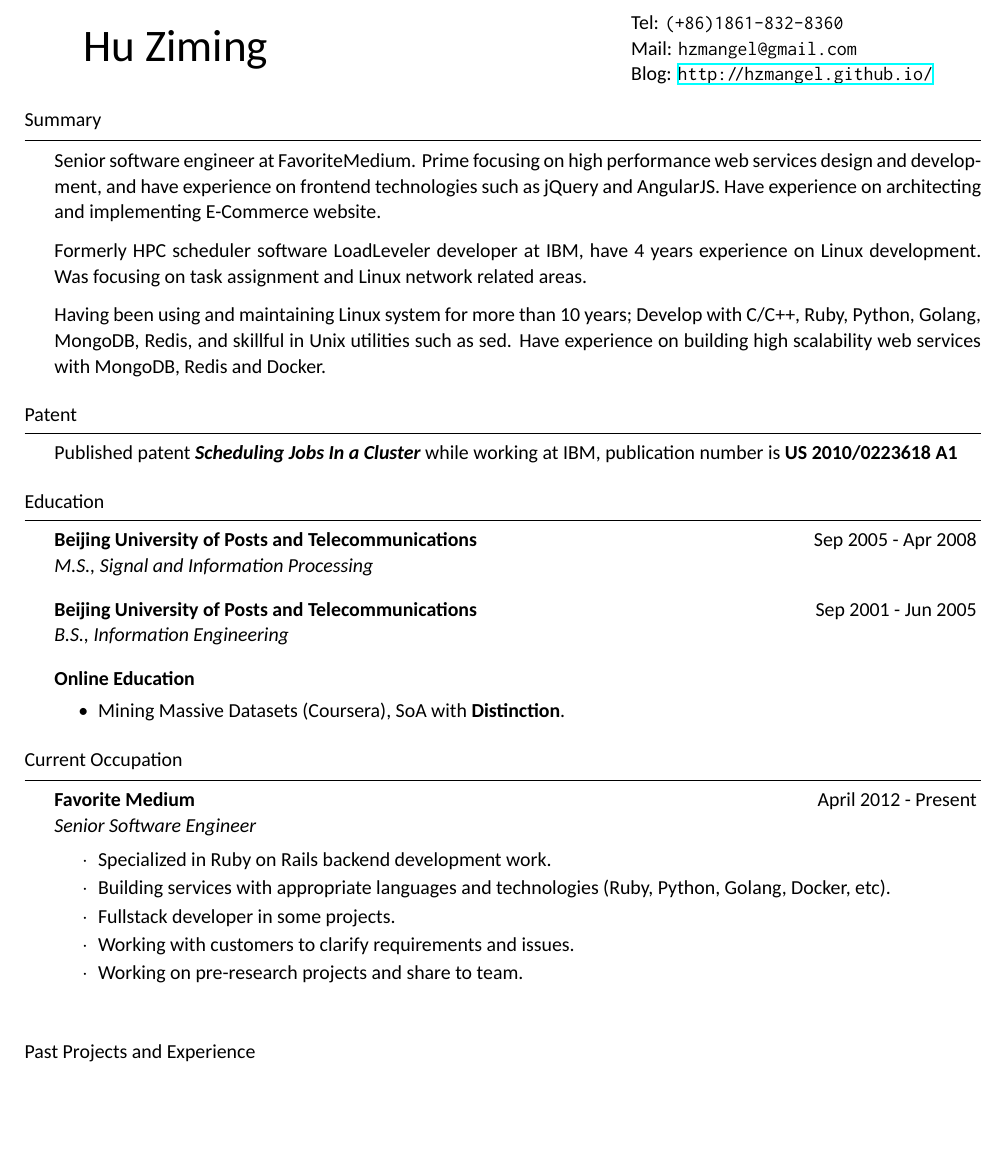
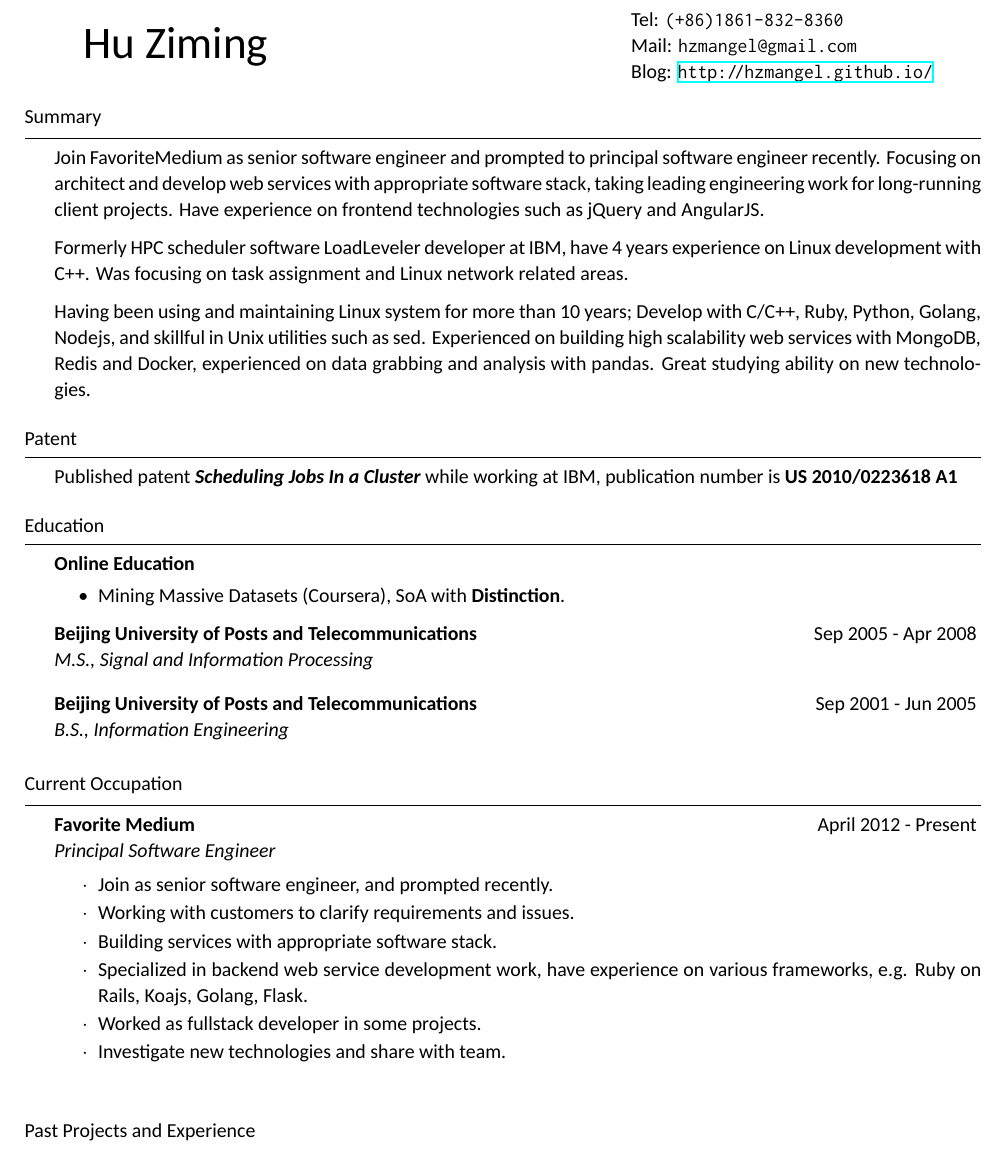
Before and after one commit to hzmangel/resume, a LaTeX CV (cv_eng.tex): part of page 1 of 3, cut so that both start at the same text, the shorter picture padded with empty space. Compiled offline with XeLaTeX; a missing font is replaced by an installed copy or a similar font.

Commit message:
Update resume

```diff
--- a/cv_eng.tex
+++ b/cv_eng.tex
@@ -45,11 +45,11 @@
 %%%%%%%%%%%%%%%%%%%%%%%%%%%%%%%%%%%%%%%%%%%%%%%%%%%%%%%%%%%%%
 \begin{rSection}{Summary}
 
-Senior software engineer at FavoriteMedium. Prime focusing on high performance web services design and development, and have experience on frontend technologies such as jQuery and AngularJS. Have experience on architecting and implementing E-Commerce website.
+Join FavoriteMedium as senior software engineer and prompted to principal software engineer recently. Focusing on architect and develop web services with appropriate software stack, taking leading engineering work for long-running client projects. Have experience on frontend technologies such as jQuery and AngularJS.
 
-Formerly HPC scheduler software LoadLeveler developer at IBM, have 4 years experience on Linux development. Was focusing on task assignment and Linux network related areas.
+Formerly HPC scheduler software LoadLeveler developer at IBM, have 4 years experience on Linux development with C++. Was focusing on task assignment and Linux network related areas.
 
-Having been using and maintaining Linux system for more than 10 years; Develop with C/C++, Ruby, Python, Golang, MongoDB, Redis, and skillful in Unix utilities such as sed. Have experience on building high scalability web services with MongoDB, Redis and Docker.
+Having been using and maintaining Linux system for more than 10 years; Develop with C/C++, Ruby, Python, Golang, Nodejs, and skillful in Unix utilities such as sed. Experienced on building high scalability web services with MongoDB, Redis and Docker, experienced on data grabbing and analysis with pandas. Great studying ability on new technologies.
 
 \end{rSection}
 
@@ -67,16 +67,16 @@ Published patent \textsc{\textit{\textbf{Scheduling Jobs In a Cluster}}} while w
 % Education
 %%%%%%%%%%%%%%%%%%%%%%%%%%%%%%%%%%%%%%%%%%%%%%%%%%%%%%%%%%%%%
 \begin{rSection}{Education}
+\begin{rSubsection}{Online Education}{}{}{}
+  \begin{itemize}\vspace{-0.6em}
+    \item Mining Massive Datasets (Coursera), SoA with \textbf{Distinction}.
+  \end{itemize}
+\end{rSubsection}
+
 \begin{rSubsection}{Beijing University of Posts and Telecommunications}{Sep 2005 - Apr 2008}{M.S., Signal and Information Processing}{}
 \end{rSubsection}
 
 \begin{rSubsection}{Beijing University of Posts and Telecommunications}{Sep 2001 - Jun 2005}{B.S., Information Engineering}{}
-\end{rSubsection}
-
-\begin{rSubsection}{Online Education}{}{}{}
-  \begin{itemize}\vspace{-0.6em}
-    \item Mining Massive Datasets (Coursera), SoA with \textbf{Distinction}.
-  \end{itemize}
 \end{rSubsection}
 
 \end{rSection}
@@ -88,13 +88,14 @@ Published patent \textsc{\textit{\textbf{Scheduling Jobs In a Cluster}}} while w
 %%%%%%%%%%%%%%%%%%%%%%%%%%%%%%%%%%%%%%%%%%%%%%%%%%%%%%%%%%%%%
 \begin{rSection}{Current Occupation}
 
-\begin{rSubsection}{Favorite Medium}{April 2012 - Present}{Senior Software Engineer}{}{}
+\begin{rSubsection}{Favorite Medium}{April 2012 - Present}{Principal Software Engineer}{}{}
 \begin{rSubsectionList}
-\item Specialized in Ruby on Rails backend development work.
-\item Building services with appropriate languages and technologies (Ruby, Python, Golang, Docker, etc).
-\item Fullstack developer in some projects.
+\item Join as senior software engineer, and prompted recently.
 \item Working with customers to clarify requirements and issues.
-\item Working on pre-research projects and share to team.
+\item Building services with appropriate software stack.
+\item Specialized in backend web service development work, have experience on various frameworks, e.g. Ruby on Rails, Koajs, Golang, Flask.
+\item Worked as fullstack developer in some projects.
+\item Investigate new technologies and share with team.
 \end{rSubsectionList}
 \end{rSubsection}
 \end{rSection}
```
Also changed, not shown: cv_eng.tex (69 more changed lines).
